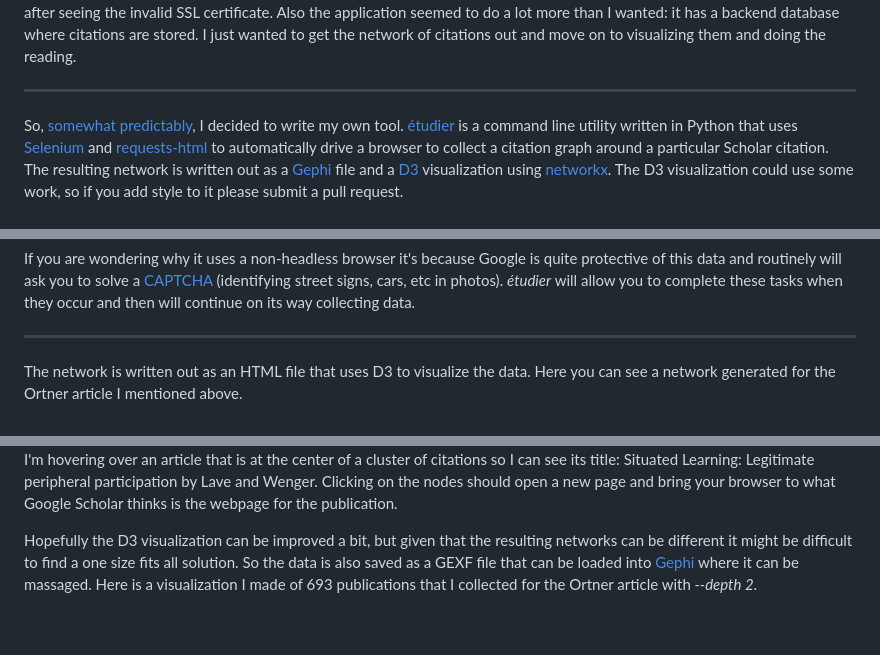
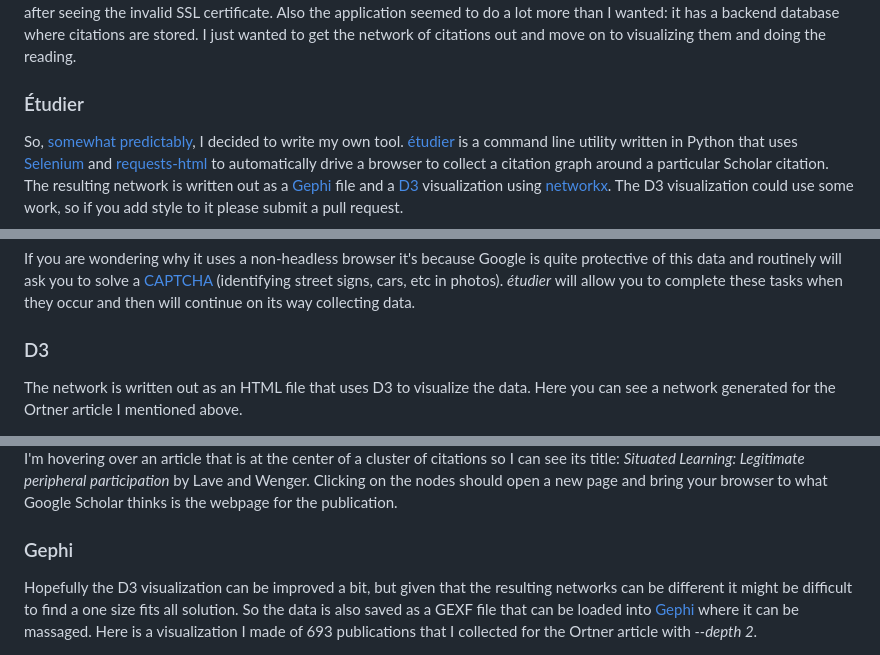
Before and after one commit to edsu/inkdroid.org, a Markdown page: _posts/2018-03-18-etudier.md, 3 parts joined by grey strips. Drawn GitHub-style; blank space fills up the shorter version.

```diff
--- a/_posts/2018-03-18-etudier.md
+++ b/_posts/2018-03-18-etudier.md
@@ -64,7 +65,7 @@ than I wanted: it has a backend database where citations are stored. I just
 wanted to get the network of citations out and move on to visualizing them and
 doing the reading.
 
----
+### Étudier
 
 So, [somewhat predictably], I decided to write my own tool. [étudier] is a
 command line utility written in Python that uses [Selenium] and [requests-html]
@@ -103,7 +104,7 @@ quite protective of this data and routinely will ask you to solve a [CAPTCHA]
 complete these tasks when they occur and then will continue on its way
 collecting data.
 
----
+### D3
 
 The network is written out as an HTML file that uses D3 to visualize the data.
 Here you can see a network generated for the Ortner article I mentioned above.
@@ -112,8 +114,10 @@ Here you can see a network generated for the Ortner article I mentioned above.
 
 I'm hovering over an article that is at the center of a cluster of citations so
-I can see its title: Situated Learning: Legitimate peripheral participation by
+I can see its title: *Situated Learning: Legitimate peripheral participation* by
 Lave and Wenger. Clicking on the nodes should open a new page and bring your
 browser to what Google Scholar thinks is the webpage for the publication.
+
+### Gephi
 
 Hopefully the D3 visualization can be improved a bit, but given that the
 resulting networks can be different it might be difficult to find a one size
```
Also changed, not shown: other parts of _posts/2018-03-18-etudier.md (+57 -18 lines), images/scholar-search-gephi.png (added).
